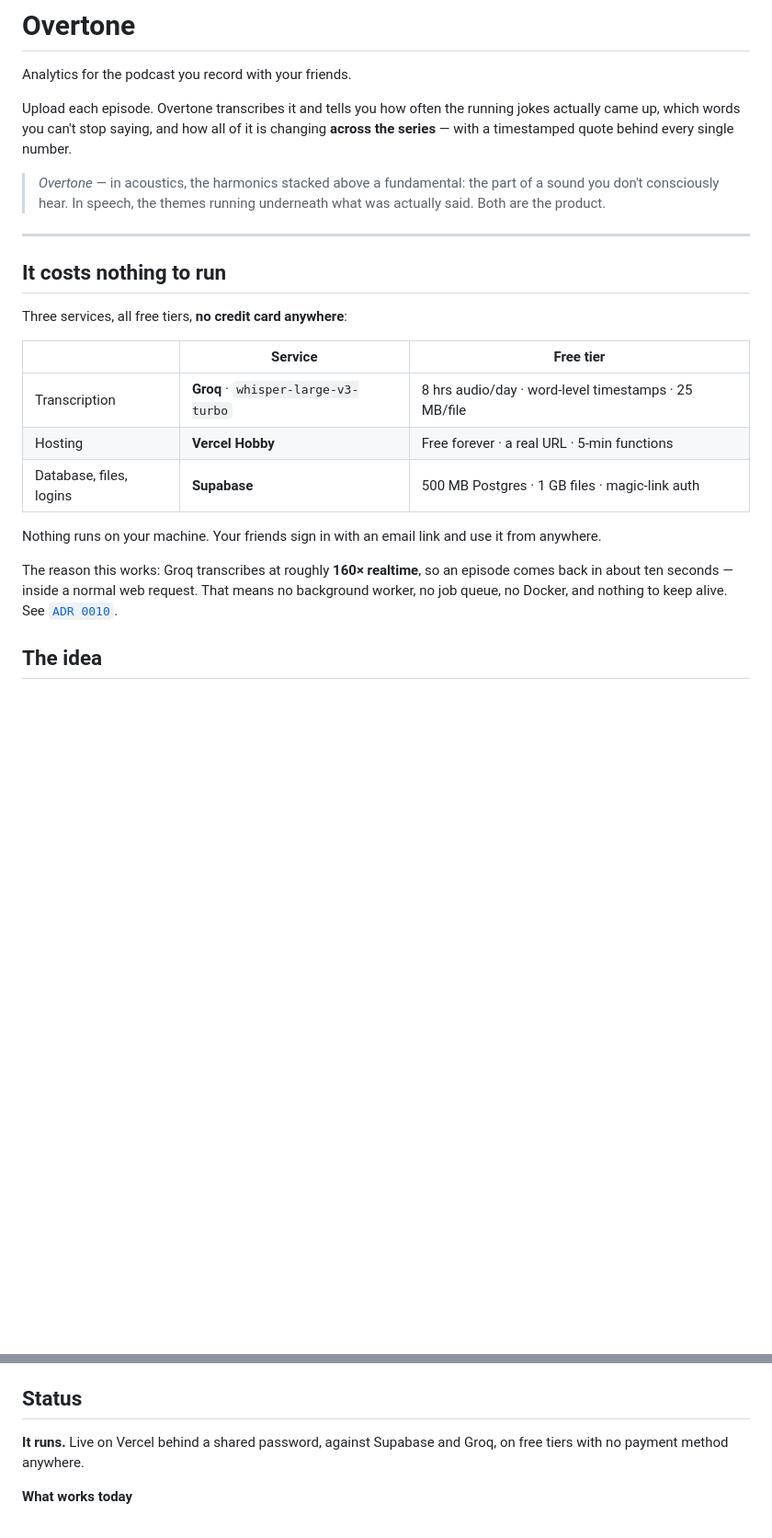
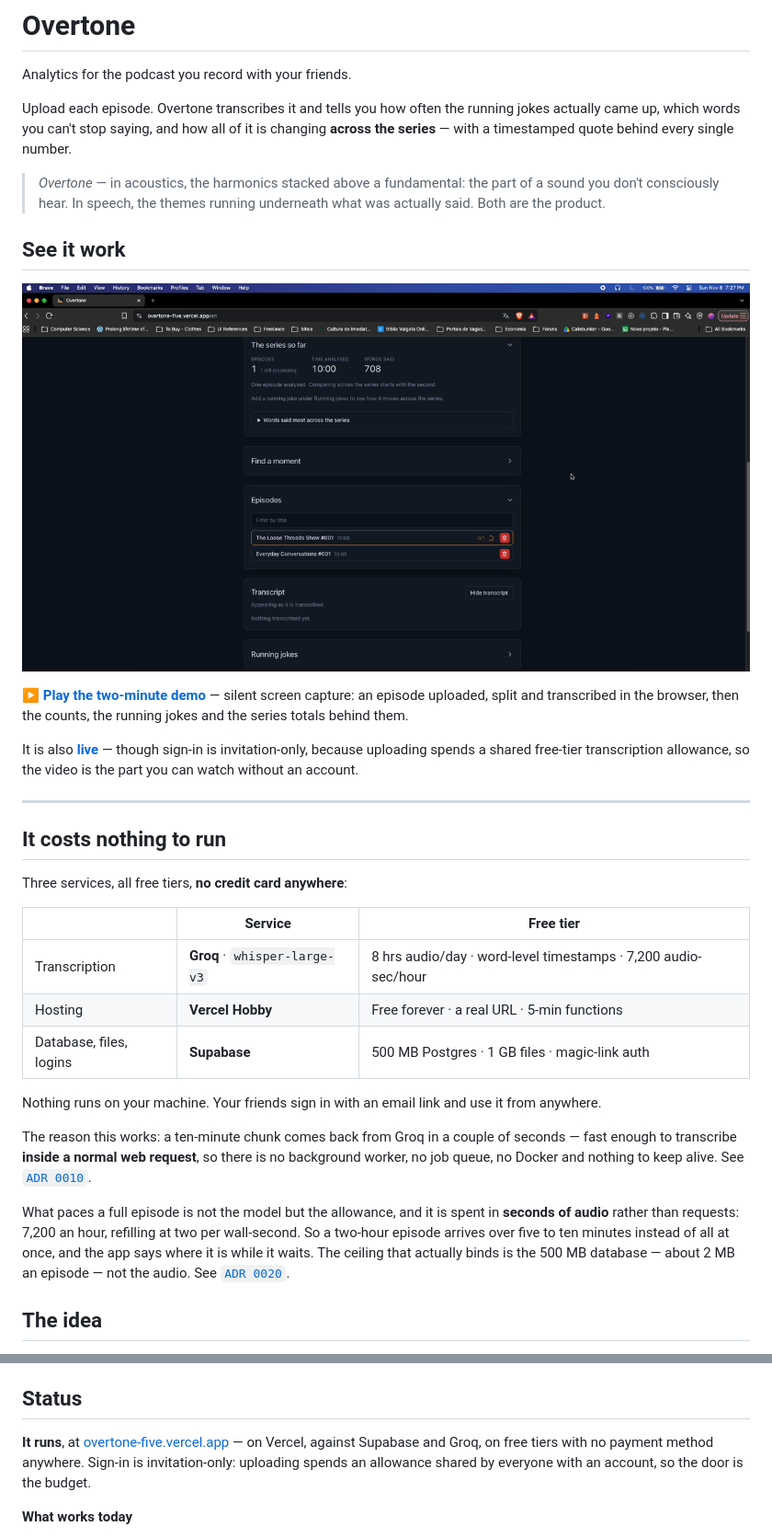
Before and after one commit to cavini/overtone, a Markdown page: README.md, 2 parts joined by grey strips. Shown at 92% size. GitHub-like rendering; pictures changed too: assets/demo-poster.png (added); blank space fills up the shorter version.

```diff
--- a/README.md
+++ b/README.md
@@ -5,6 +5,18 @@ Analytics for the podcast you record with your friends.
 Upload each episode. Overtone transcribes it and tells you how often the running jokes actually came up, which words you can't stop saying, and how all of it is changing **across the series** — with a timestamped quote behind every single number.
 
 > *Overtone* — in acoustics, the harmonics stacked above a fundamental: the part of a sound you don't consciously hear. In speech, the themes running underneath what was actually said. Both are the product.
+
+## See it work
+
+[![Overtone in use: an episode is uploaded and split in the browser, transcribed, and then the word counts, the running-joke counts and the series totals appear with a timestamp behind every number](assets/demo-poster.png)](https://github.com/cavini/overtone/blob/main/assets/demo.mp4)
+
+**[▶ Play the two-minute demo](https://github.com/cavini/overtone/blob/main/assets/demo.mp4)** — silent screen capture: an
+episode uploaded, split and transcribed in the browser, then the counts, the
+running jokes and the series totals behind them.
+
+It is also **[live](https://overtone-five.vercel.app)** — though sign-in is
+invitation-only, because uploading spends a shared free-tier transcription
+allowance, so the video is the part you can watch without an account.
 
 ---
 
@@ -14,13 +26,15 @@ Three services, all free tiers, **no credit card anywhere**:
 
 | | Service | Free tier |
 |---|---|---|
-| Transcription | **Groq** · `whisper-large-v3-turbo` | 8 hrs audio/day · word-level timestamps · 25 MB/file |
+| Transcription | **Groq** · `whisper-large-v3` | 8 hrs audio/day · word-level timestamps · 7,200 audio-sec/hour |
 | Hosting | **Vercel Hobby** | Free forever · a real URL · 5-min functions |
 | Database, files, logins | **Supabase** | 500 MB Postgres · 1 GB files · magic-link auth |
 
 Nothing runs on your machine. Your friends sign in with an email link and use it from anywhere.
 
-The reason this works: Groq transcribes at roughly **160× realtime**, so an episode comes back in about ten seconds — inside a normal web request. That means no background worker, no job queue, no Docker, and nothing to keep alive. See [`ADR 0010`](docs/adr/0010-free-hosted-stack-no-worker.md).
+The reason this works: a ten-minute chunk comes back from Groq in a couple of seconds — fast enough to transcribe **inside a normal web request**, so there is no background worker, no job queue, no Docker and nothing to keep alive. See [`ADR 0010`](docs/adr/0010-free-hosted-stack-no-worker.md).
+
+What paces a full episode is not the model but the allowance, and it is spent in **seconds of audio** rather than requests: 7,200 an hour, refilling at two per wall-second. So a two-hour episode arrives over five to ten minutes instead of all at once, and the app says where it is while it waits. The ceiling that actually binds is the 500 MB database — about 2 MB an episode — not the audio. See [`ADR 0020`](docs/adr/0020-chunking-is-mandatory-for-the-rate-limit.md).
 
 ## The idea
 
@@ -32,7 +46,7 @@ That design has a useful side effect. Once per-episode aggregates are stored que
 
 ## Status
 
-**It runs.** Live on Vercel behind a shared password, against Supabase and Groq, on free tiers with no payment method anywhere.
+**It runs**, at [overtone-five.vercel.app](https://overtone-five.vercel.app) — on Vercel, against Supabase and Groq, on free tiers with no payment method anywhere. Sign-in is invitation-only: uploading spends an allowance shared by everyone with an account, so the door is the budget.
 
 **What works today**
 
```
Also changed, not shown: other parts of README.md (+9 -3 lines), 1 other file.
